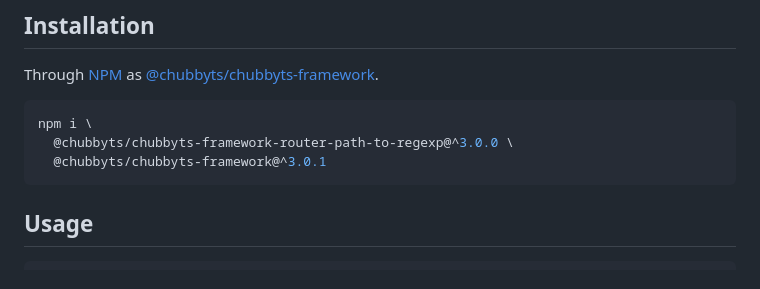
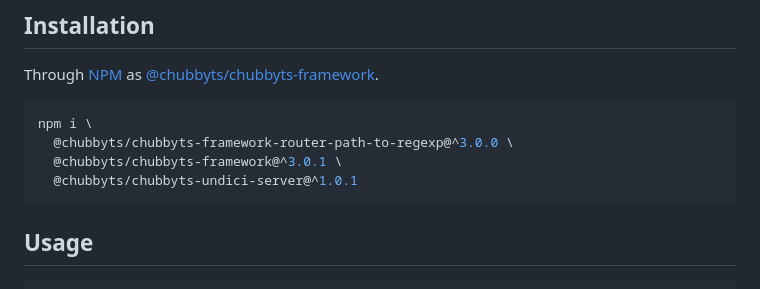
Before and after one commit to chubbyts/chubbyts-framework, a Markdown page: README.md, the part around the change. GitHub-like rendering.

Commit message:
update readme, cause even the code example needs @chubbyts/chubbyts-undici-server

````diff
--- a/README.md
+++ b/README.md
@@ -39,7 +39,8 @@ Through [NPM](https://www.npmjs.com) as [@chubbyts/chubbyts-framework][1].
 ```sh
 npm i \
   @chubbyts/chubbyts-framework-router-path-to-regexp@^3.0.0 \
-  @chubbyts/chubbyts-framework@^3.0.1
+  @chubbyts/chubbyts-framework@^3.0.1 \
+  @chubbyts/chubbyts-undici-server@^1.0.1
 ```
 
 ## Usage
````
